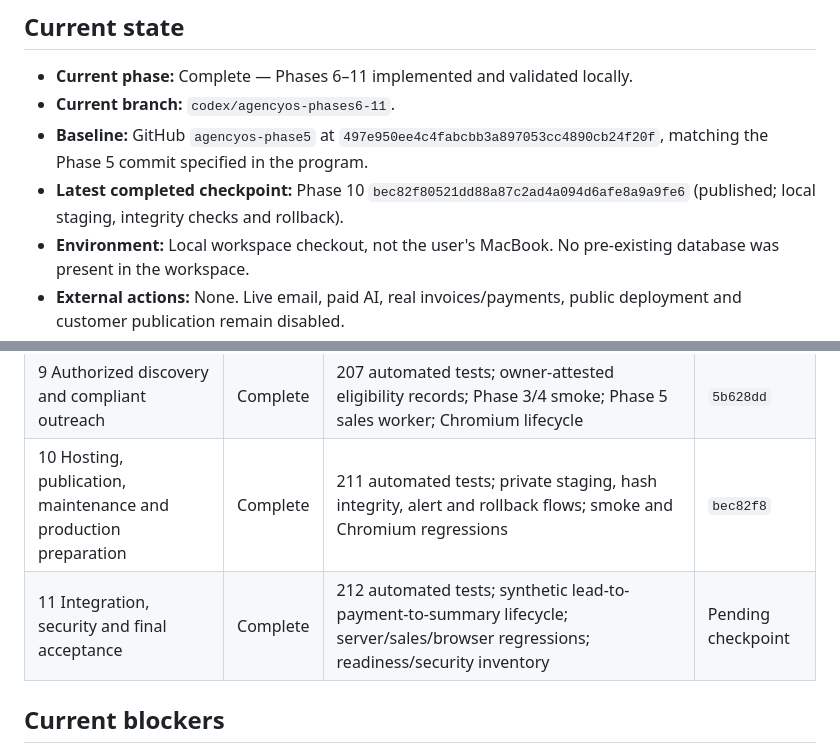
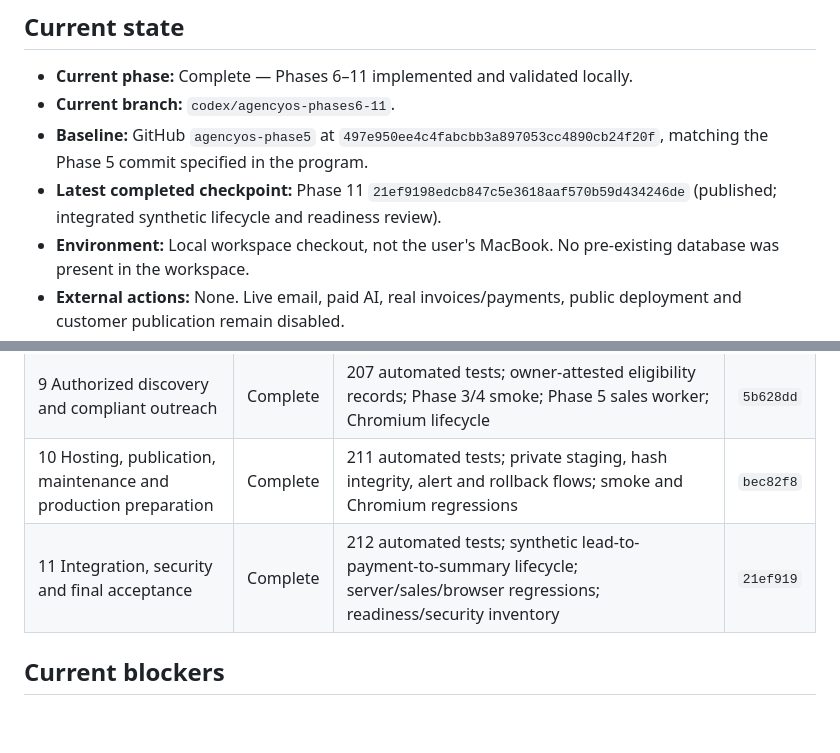
Before and after one commit to wombat9595-png/AgencyOS, a Markdown page: AGENCYOS_MASTER_PROGRESS.md, 2 parts joined by grey strips. GitHub-like rendering; blank space fills up the shorter version.

Commit message:
Record Phase 11 published checkpoint

```diff
--- a/AGENCYOS_MASTER_PROGRESS.md
+++ b/AGENCYOS_MASTER_PROGRESS.md
@@ -7,7 +7,7 @@ Updated: 2026-10-16 (Australia/Sydney)
 - **Current phase:** Complete — Phases 6–11 implemented and validated locally.
 - **Current branch:** `codex/agencyos-phases6-11`.
 - **Baseline:** GitHub `agencyos-phase5` at `497e950ee4c4fabcbb3a897053cc4890cb24f20f`, matching the Phase 5 commit specified in the program.
-- **Latest completed checkpoint:** Phase 10 `bec82f80521dd88a87c2ad4a094d6afe8a9a9fe6` (published; local staging, integrity checks and rollback).
+- **Latest completed checkpoint:** Phase 11 `21ef9198edcb847c5e3618aaf570b59d434246de` (published; integrated synthetic lifecycle and readiness review).
 - **Environment:** Local workspace checkout, not the user's MacBook. No pre-existing database was present in the workspace.
 - **External actions:** None. Live email, paid AI, real invoices/payments, public deployment and customer publication remain disabled.
 
@@ -45,7 +45,7 @@ Record actual commands, outcomes, evidence paths, and fixes here only after exec
 | 8 Agent orchestration and operations | Complete | 204 automated tests; HTTP/sales smoke; Chromium workflow; DST, concurrency, worker and schedule evidence | `68fd0d9` |
 | 9 Authorized discovery and compliant outreach | Complete | 207 automated tests; owner-attested eligibility records; Phase 3/4 smoke; Phase 5 sales worker; Chromium lifecycle | `5b628dd` |
 | 10 Hosting, publication, maintenance and production preparation | Complete | 211 automated tests; private staging, hash integrity, alert and rollback flows; smoke and Chromium regressions | `bec82f8` |
-| 11 Integration, security and final acceptance | Complete | 212 automated tests; synthetic lead-to-payment-to-summary lifecycle; server/sales/browser regressions; readiness/security inventory | Pending checkpoint |
+| 11 Integration, security and final acceptance | Complete | 212 automated tests; synthetic lead-to-payment-to-summary lifecycle; server/sales/browser regressions; readiness/security inventory | `21ef919` |
 
 ## Current blockers
 
```
